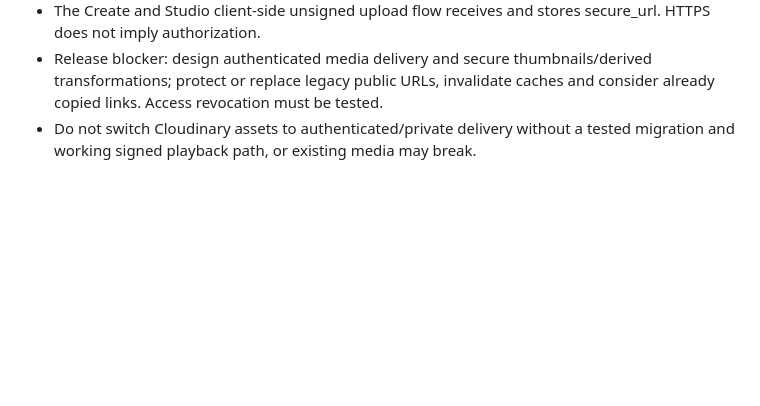
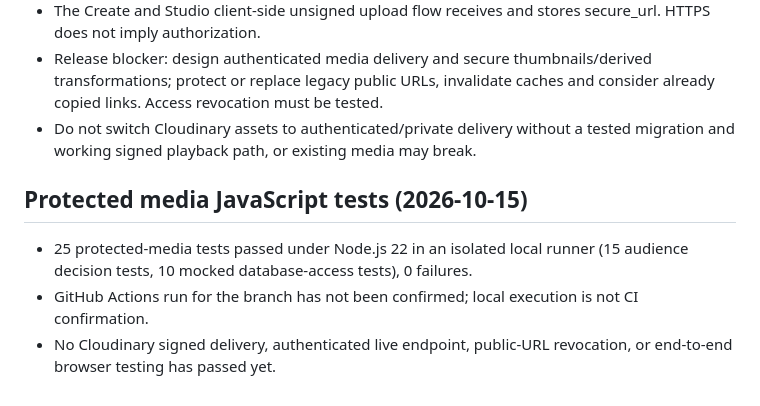
Before and after one commit to seyistarr/Freeupperr, a Markdown page: docs/post-visibility-release-gates.md, the part around the change. GitHub-like rendering; blank space fills up the shorter version.

Commit message:
Record 25 passing local protected media tests and remaining release gates

```diff
--- a/docs/post-visibility-release-gates.md
+++ b/docs/post-visibility-release-gates.md
@@ -55,3 +55,8 @@ No production SQL changes are authorized by this document.
 - The Create and Studio client-side unsigned upload flow receives and stores secure_url. HTTPS does not imply authorization.
 - Release blocker: design authenticated media delivery and secure thumbnails/derived transformations; protect or replace legacy public URLs, invalidate caches and consider already copied links. Access revocation must be tested.
 - Do not switch Cloudinary assets to authenticated/private delivery without a tested migration and working signed playback path, or existing media may break.
+
+## Protected media JavaScript tests (2026-10-15)
+- 25 protected-media tests passed under Node.js 22 in an isolated local runner (15 audience decision tests, 10 mocked database-access tests), 0 failures.
+- GitHub Actions run for the branch has not been confirmed; local execution is not CI confirmation.
+- No Cloudinary signed delivery, authenticated live endpoint, public-URL revocation, or end-to-end browser testing has passed yet.
```
